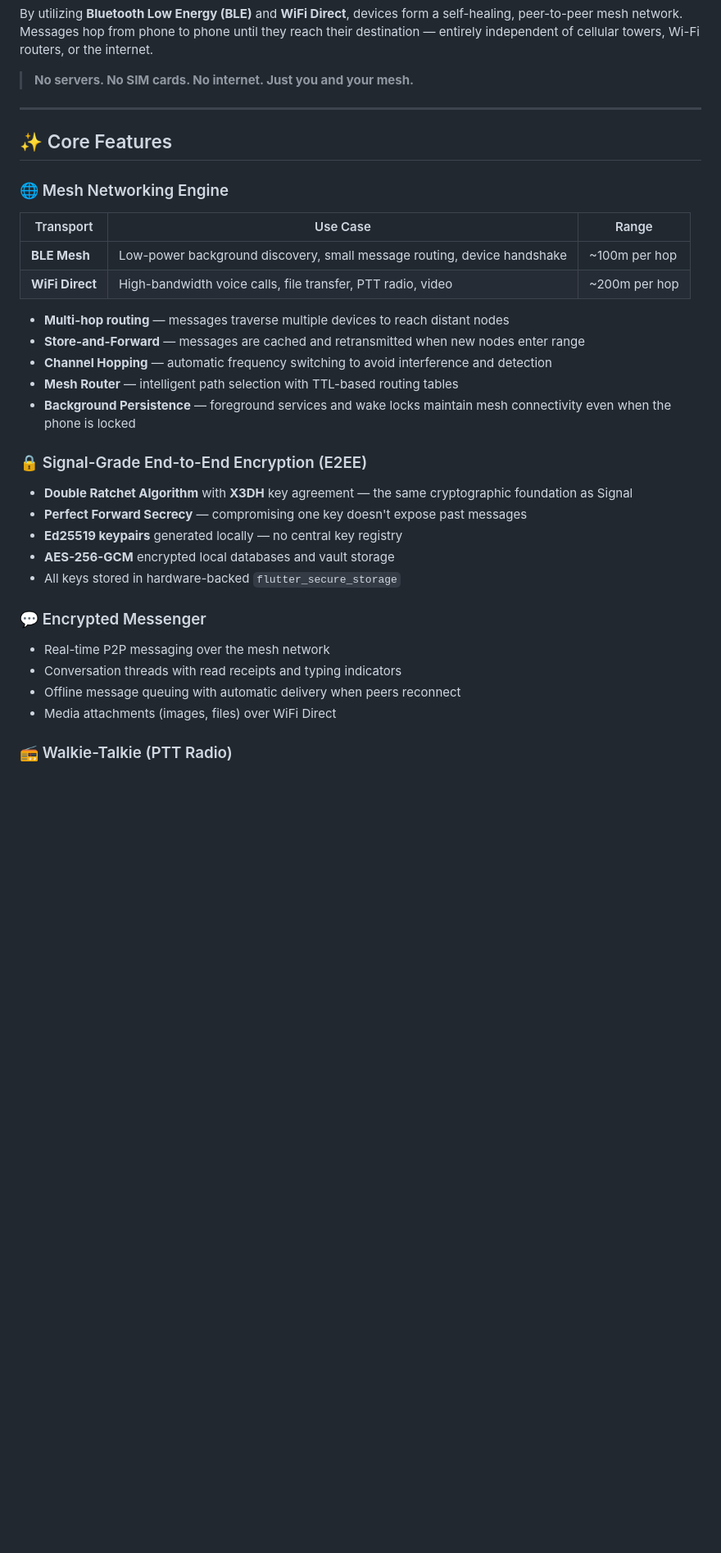
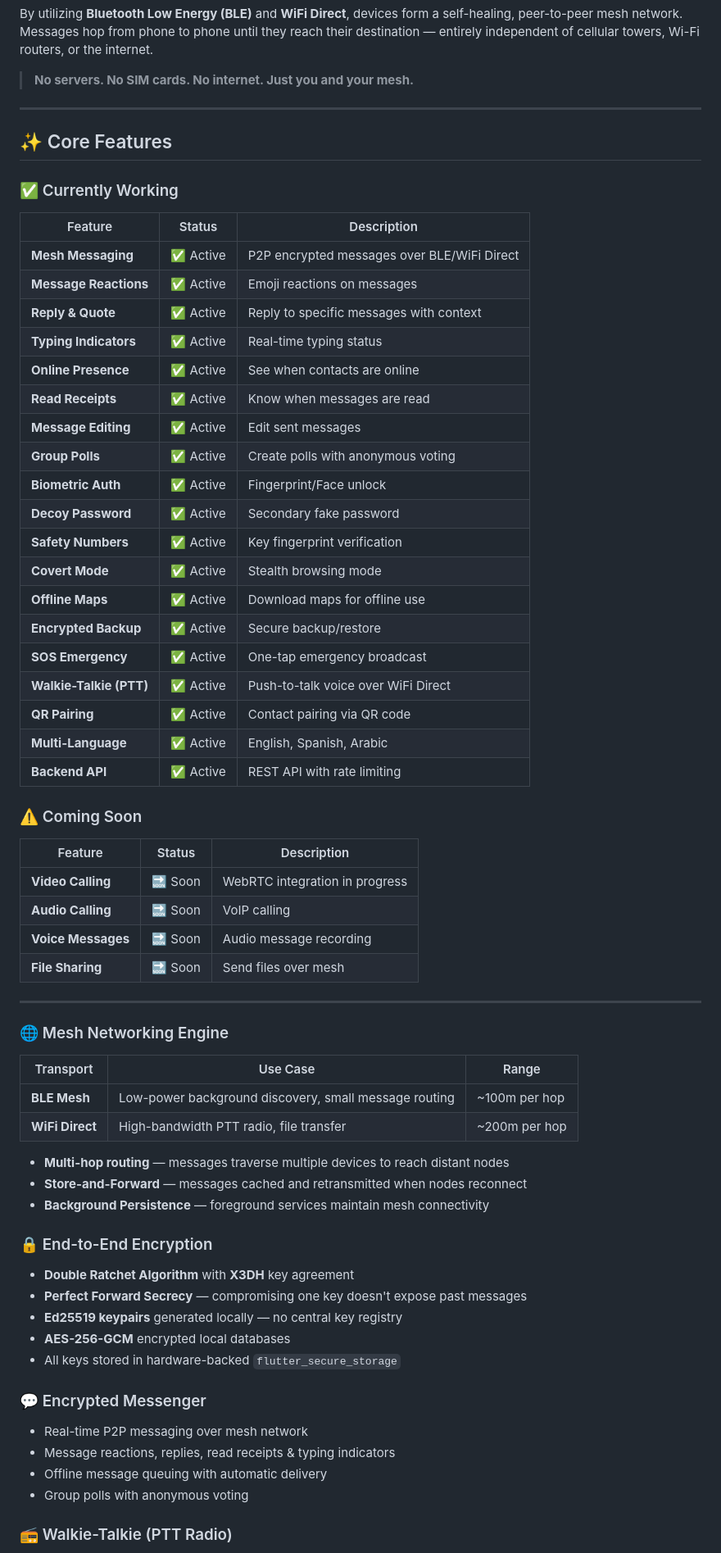
Before and after one commit to Chatur7x/Chhaya, a Markdown page: README.md, the part around one of its changes. Shown at 82% size. Rendered like a GitHub page; blank space fills up the shorter version.

```diff
--- a/README.md
+++ b/README.md
@@ -32,29 +32,62 @@ By utilizing **Bluetooth Low Energy (BLE)** and **WiFi Direct**, devices form a
 
 ## ✨ Core Features
 
+### ✅ Currently Working
+
+| Feature | Status | Description |
+|---------|--------|-------------|
+| **Mesh Messaging** | ✅ Active | P2P encrypted messages over BLE/WiFi Direct |
+| **Message Reactions** | ✅ Active | Emoji reactions on messages |
+| **Reply & Quote** | ✅ Active | Reply to specific messages with context |
+| **Typing Indicators** | ✅ Active | Real-time typing status |
+| **Online Presence** | ✅ Active | See when contacts are online |
+| **Read Receipts** | ✅ Active | Know when messages are read |
+| **Message Editing** | ✅ Active | Edit sent messages |
+| **Group Polls** | ✅ Active | Create polls with anonymous voting |
+| **Biometric Auth** | ✅ Active | Fingerprint/Face unlock |
+| **Decoy Password** | ✅ Active | Secondary fake password |
+| **Safety Numbers** | ✅ Active | Key fingerprint verification |
+| **Covert Mode** | ✅ Active | Stealth browsing mode |
+| **Offline Maps** | ✅ Active | Download maps for offline use |
+| **Encrypted Backup** | ✅ Active | Secure backup/restore |
+| **SOS Emergency** | ✅ Active | One-tap emergency broadcast |
+| **Walkie-Talkie (PTT)** | ✅ Active | Push-to-talk voice over WiFi Direct |
+| **QR Pairing** | ✅ Active | Contact pairing via QR code |
+| **Multi-Language** | ✅ Active | English, Spanish, Arabic |
+| **Backend API** | ✅ Active | REST API with rate limiting |
+
+### ⚠️ Coming Soon
+
+| Feature | Status | Description |
+|---------|--------|-------------|
+| **Video Calling** | 🔜 Soon | WebRTC integration in progress |
+| **Audio Calling** | 🔜 Soon | VoIP calling |
+| **Voice Messages** | 🔜 Soon | Audio message recording |
+| **File Sharing** | 🔜 Soon | Send files over mesh |
+
+---
+
 ### 🌐 Mesh Networking Engine
 | Transport | Use Case | Range |
 |-----------|----------|-------|
-| **BLE Mesh** | Low-power background discovery, small message routing, device handshake | ~100m per hop |
-| **WiFi Direct** | High-bandwidth voice calls, file transfer, PTT radio, video | ~200m per hop |
+| **BLE Mesh** | Low-power background discovery, small message routing | ~100m per hop |
+| **WiFi Direct** | High-bandwidth PTT radio, file transfer | ~200m per hop |
 
 - **Multi-hop routing** — messages traverse multiple devices to reach distant nodes
-- **Store-and-Forward** — messages are cached and retransmitted when new nodes enter range
-- **Channel Hopping** — automatic frequency switching to avoid interference and detection
-- **Mesh Router** — intelligent path selection with TTL-based routing tables
-- **Background Persistence** — foreground services and wake locks maintain mesh connectivity even when the phone is locked
+- **Store-and-Forward** — messages cached and retransmitted when nodes reconnect
+- **Background Persistence** — foreground services maintain mesh connectivity
 
-### 🔒 Signal-Grade End-to-End Encryption (E2EE)
-- **Double Ratchet Algorithm** with **X3DH** key agreement — the same cryptographic foundation as Signal
+### 🔒 End-to-End Encryption
+- **Double Ratchet Algorithm** with **X3DH** key agreement
 - **Perfect Forward Secrecy** — compromising one key doesn't expose past messages
 - **Ed25519 keypairs** generated locally — no central key registry
-- **AES-256-GCM** encrypted local databases and vault storage
+- **AES-256-GCM** encrypted local databases
 - All keys stored in hardware-backed `flutter_secure_storage`
 
 ### 💬 Encrypted Messenger
-- Real-time P2P messaging over the mesh network
-- Conversation threads with read receipts and typing indicators
-- Offline message queuing with automatic delivery when peers reconnect
-- Media attachments (images, files) over WiFi Direct
+- Real-time P2P messaging over mesh network
+- Message reactions, replies, read receipts & typing indicators
+- Offline message queuing with automatic delivery
+- Group polls with anonymous voting
 
 ### 📻 Walkie-Talkie (PTT Radio)
```
Also changed, not shown: other parts of README.md (+77 -116 lines).
